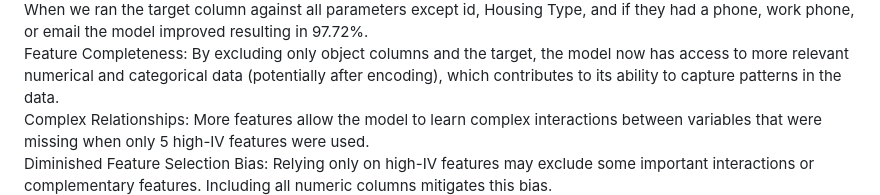
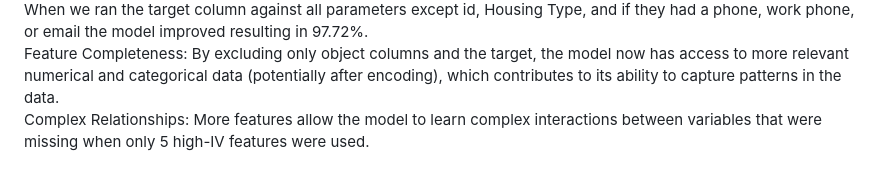
Before and after one commit to lsunley/Project4-ML, a Markdown page: README.md, the part around the change. Rendered like a GitHub page.

```diff
--- a/README.md
+++ b/README.md
@@ -63,8 +63,7 @@ Feature Completeness:
 By excluding only object columns and the target, the model now has access to more relevant numerical and categorical data (potentially after encoding), which contributes to its ability to capture patterns in the data.<br>
 Complex Relationships:
 More features allow the model to learn complex interactions between variables that were missing when only 5 high-IV features were used.<br>
-Diminished Feature Selection Bias:
-Relying only on high-IV features may exclude some important interactions or complementary features. Including all numeric columns mitigates this bias.<br>
+
 ![NN_ALL](images/NN_ALL.jpg)
 ![NN_ALL](images/NN_ALL_results.jpg)
 <br>
```
